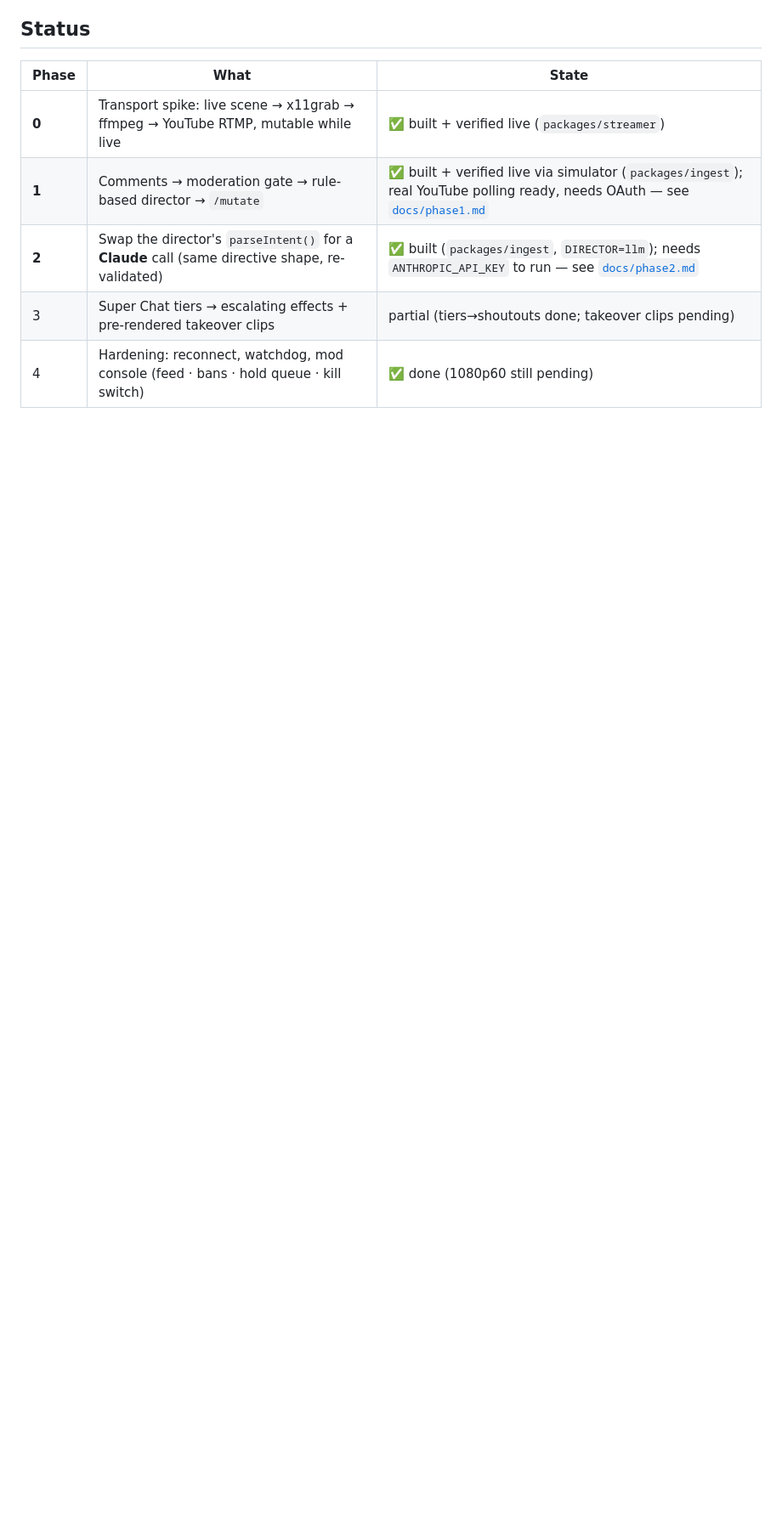
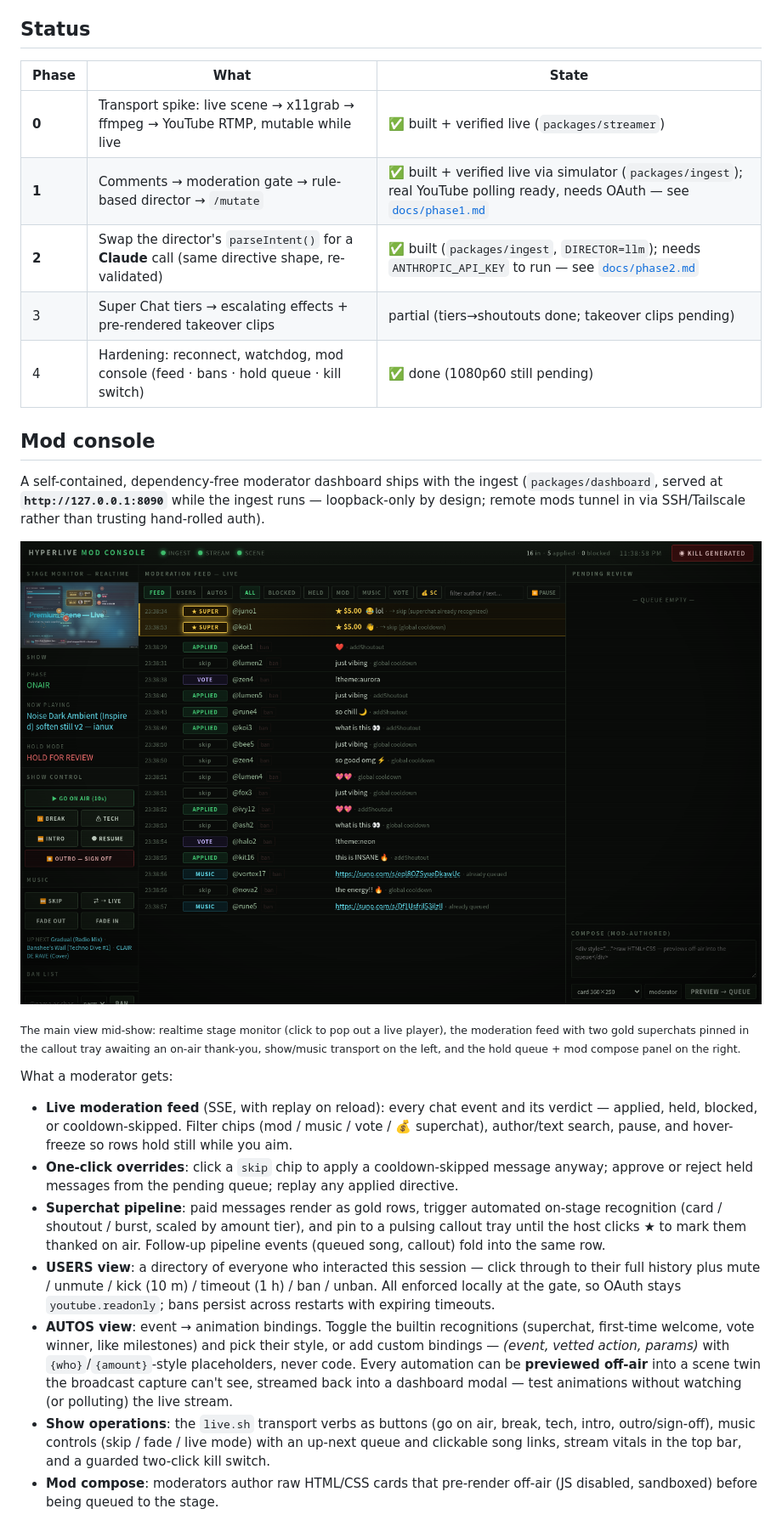
Before and after one commit to imcmurray/hyperlive, a Markdown page: README.md, the part around one of its changes. Shown at 85% size. Drawn GitHub-style; pictures changed too: docs/dashboard.png (added); blank space fills up the shorter version.

Commit message:
README: mod console section — screenshots + feature tour
Two captures from today's verify runs (main view with the superchat
callout tray live, and the AUTOS view) plus a walkthrough of the
console: feed verdicts/filters/freezes, skip-apply and hold queue,
the superchat recognition→callout pipeline, USERS moderation
(local-only, OAuth stays readonly), AUTOS with off-air twin previews,
live.sh transport, and the loopback-only :8090 posture.

Co-Authored-By: Claude Fable 5 <noreply@anthropic.com>

```diff
--- a/README.md
+++ b/README.md
@@ -43,3 +43,49 @@ for the full rationale.
 | 3 | Super Chat tiers → escalating effects + pre-rendered takeover clips | partial (tiers→shoutouts done; takeover clips pending) |
 | 4 | Hardening: reconnect, watchdog, mod console (feed · bans · hold queue · kill switch) | ✅ done (1080p60 still pending) |
 
+## Mod console
+
+A self-contained, dependency-free moderator dashboard ships with the ingest
+(`packages/dashboard`, served at **`http://127.0.0.1:8090`** while the ingest
+runs — loopback-only by design; remote mods tunnel in via SSH/Tailscale
+rather than trusting hand-rolled auth).
+
+![HyperLive mod console — live stage monitor, moderation feed with superchat callout tray, show + music transport, ban list, and pending-review queue](docs/dashboard.png)
+
+<sub>The main view mid-show: realtime stage monitor (click to pop out a live
+player), the moderation feed with two gold superchats pinned in the callout
+tray awaiting an on-air thank-you, show/music transport on the left, and the
+hold queue + mod compose panel on the right.</sub>
+
+What a moderator gets:
+
+- **Live moderation feed** (SSE, with replay on reload): every chat event and
+  its verdict — applied, held, blocked, or cooldown-skipped. Filter chips
+  (mod / music / vote / 💰 superchat), author/text search, pause, and
+  hover-freeze so rows hold still while you aim.
+- **One-click overrides**: click a `skip` chip to apply a cooldown-skipped
+  message anyway; approve or reject held messages from the pending queue;
+  replay any applied directive.
+- **Superchat pipeline**: paid messages render as gold rows, trigger automated
+  on-stage recognition (card / shoutout / burst, scaled by amount tier), and
+  pin to a pulsing callout tray until the host clicks ★ to mark them thanked
+  on air. Follow-up pipeline events (queued song, callout) fold into the same
+  row.
+- **USERS view**: a directory of everyone who interacted this session — click
+  through to their full history plus mute / unmute / kick (10 m) / timeout
+  (1 h) / ban / unban. All enforced locally at the gate, so OAuth stays
+  `youtube.readonly`; bans persist across restarts with expiring timeouts.
+- **AUTOS view**: event → animation bindings. Toggle the builtin recognitions
+  (superchat, first-time welcome, vote winner, like milestones) and pick their
+  style, or add custom bindings — *(event, vetted action, params)* with
+  `{who}`/`{amount}`-style placeholders, never code. Every automation can be
+  **previewed off-air** into a scene twin the broadcast capture can't see,
+  streamed back into a dashboard modal — test animations without watching
+  (or polluting) the live stream.
+- **Show operations**: the `live.sh` transport verbs as buttons (go on air,
+  break, tech, intro, outro/sign-off), music controls (skip / fade / live
+  mode) with an up-next queue and clickable song links, stream vitals in the
+  top bar, and a guarded two-click kill switch.
+- **Mod compose**: moderators author raw HTML/CSS cards that pre-render
+  off-air (JS disabled, sandboxed) before being queued to the stage.
+
```
Also changed, not shown: other parts of README.md (+6 -1 lines), docs/dashboard-autos.png (added).
